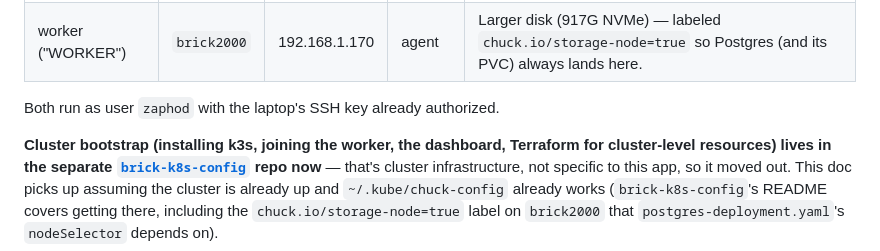
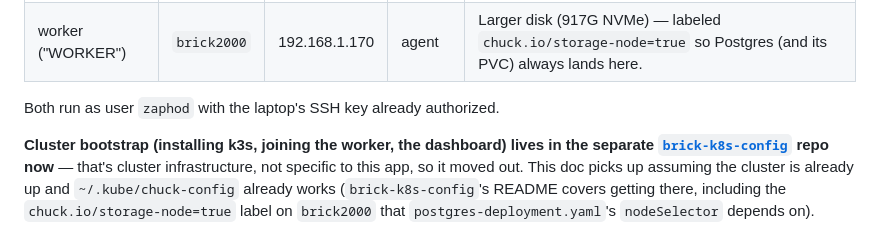
Before and after one commit to operations-ivy/chucks-wisdom, a Markdown page: k8s_config/CLUSTER_SETUP.md, the part around the change. Drawn GitHub-style.

Commit message:
Drop stale Terraform mention from CLUSTER_SETUP.md
brick-k8s-config dropped Terraform (operations-ivy/brick-k8s-config#4)
in favor of plain kubectl + helm upgrade --install; this doc's
pointer to it shouldn't still call out Terraform specifically.

Co-Authored-By: Claude Sonnet 5 <noreply@anthropic.com>

```diff
--- a/k8s_config/CLUSTER_SETUP.md
+++ b/k8s_config/CLUSTER_SETUP.md
@@ -10,8 +10,8 @@ nodes:
 
 Both run as user `zaphod` with the laptop's SSH key already authorized.
 
-**Cluster bootstrap (installing k3s, joining the worker, the dashboard,
-Terraform for cluster-level resources) lives in the separate
+**Cluster bootstrap (installing k3s, joining the worker, the dashboard) lives
+in the separate
 [`brick-k8s-config`](https://github.com/operations-ivy/brick-k8s-config) repo
 now** — that's cluster infrastructure, not specific to this app, so it moved
 out. This doc picks up assuming the cluster is already up and
```
